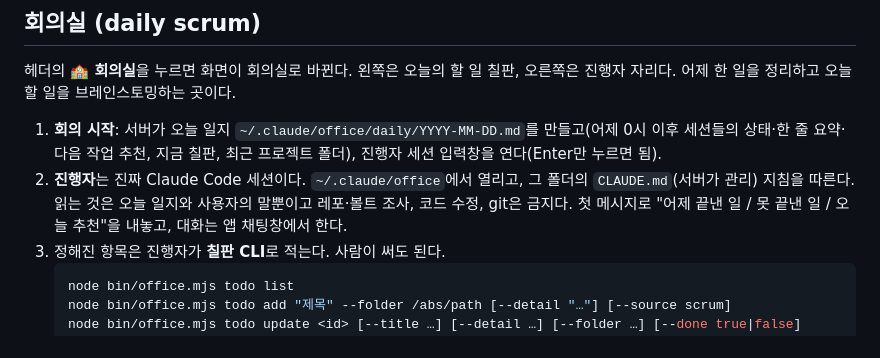
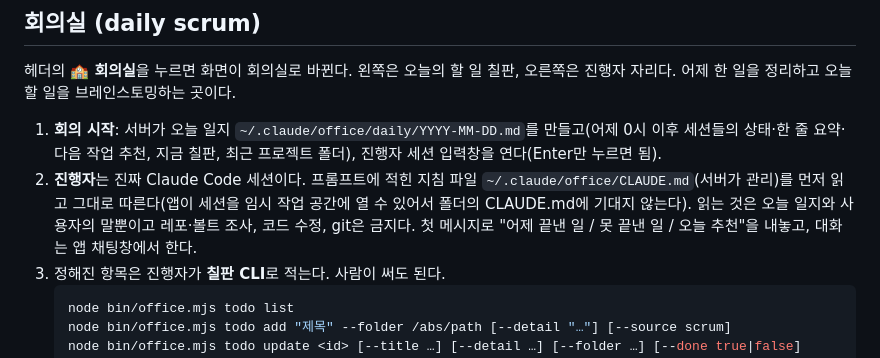
Before and after one commit to claire-lemon/claude-office, a Markdown page: README.md, the part around the change. Rendered like a GitHub page.

````diff
--- a/README.md
+++ b/README.md
@@ -150,7 +150,7 @@ hooks는 설치 **이후** 시작된 턴부터 잡힌다. 설치 전 세션은 2
 헤더의 **🏫 회의실**을 누르면 화면이 회의실로 바뀐다. 왼쪽은 오늘의 할 일 칠판, 오른쪽은 진행자 자리다. 어제 한 일을 정리하고 오늘 할 일을 브레인스토밍하는 곳이다.
 
 1. **회의 시작**: 서버가 오늘 일지 `~/.claude/office/daily/YYYY-MM-DD.md`를 만들고(어제 0시 이후 세션들의 상태·한 줄 요약·다음 작업 추천, 지금 칠판, 최근 프로젝트 폴더), 진행자 세션 입력창을 연다(Enter만 누르면 됨).
-2. **진행자**는 진짜 Claude Code 세션이다. `~/.claude/office`에서 열리고, 그 폴더의 `CLAUDE.md`(서버가 관리) 지침을 따른다. 읽는 것은 오늘 일지와 사용자의 말뿐이고 레포·볼트 조사, 코드 수정, git은 금지다. 첫 메시지로 "어제 끝낸 일 / 못 끝낸 일 / 오늘 추천"을 내놓고, 대화는 앱 채팅창에서 한다.
+2. **진행자**는 진짜 Claude Code 세션이다. 프롬프트에 적힌 지침 파일 `~/.claude/office/CLAUDE.md`(서버가 관리)를 먼저 읽고 그대로 따른다(앱이 세션을 임시 작업 공간에 열 수 있어서 폴더의 CLAUDE.md에 기대지 않는다). 읽는 것은 오늘 일지와 사용자의 말뿐이고 레포·볼트 조사, 코드 수정, git은 금지다. 첫 메시지로 "어제 끝낸 일 / 못 끝낸 일 / 오늘 추천"을 내놓고, 대화는 앱 채팅창에서 한다.
 3. 정해진 항목은 진행자가 **칠판 CLI**로 적는다. 사람이 써도 된다.
    ```bash
    node bin/office.mjs todo list
````
Also changed, not shown: README.en.md (+1 -1 lines), docs/specs/2026-09-29-meeting-room-design.md (+4 -1 lines).
